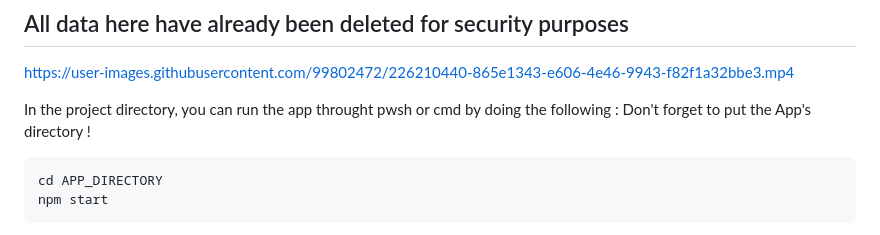
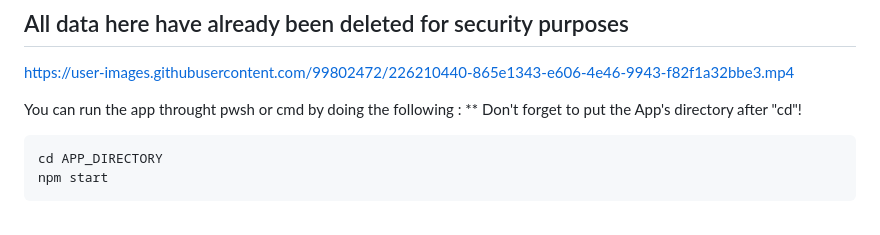
Before and after one commit to SaidiMohammed/Jammming, a Markdown page: README.md, the part around the change. Rendered like a GitHub page.

````diff
--- a/README.md
+++ b/README.md
@@ -35,8 +35,8 @@ After creating your app on spotify the top of Spotify.js :
 
 https://user-images.githubusercontent.com/99802472/226210440-865e1343-e606-4e46-9943-f82f1a32bbe3.mp4
 
-In the project directory, you can run the app throught pwsh or cmd by doing the following :
-Don't forget to put the App's directory !
+You can run the app throught pwsh or cmd by doing the following :
+** Don't forget to put the App's directory after "cd"!
 
 ```
 cd APP_DIRECTORY
````
